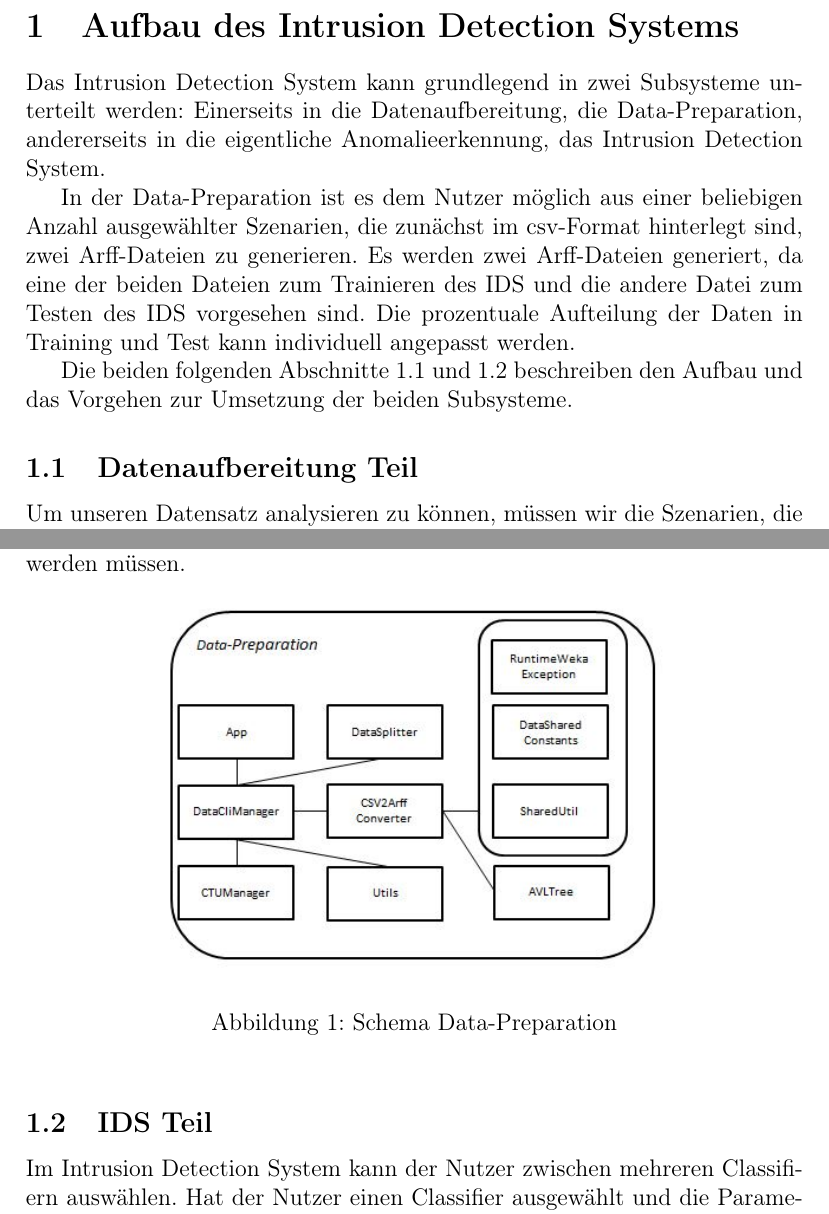
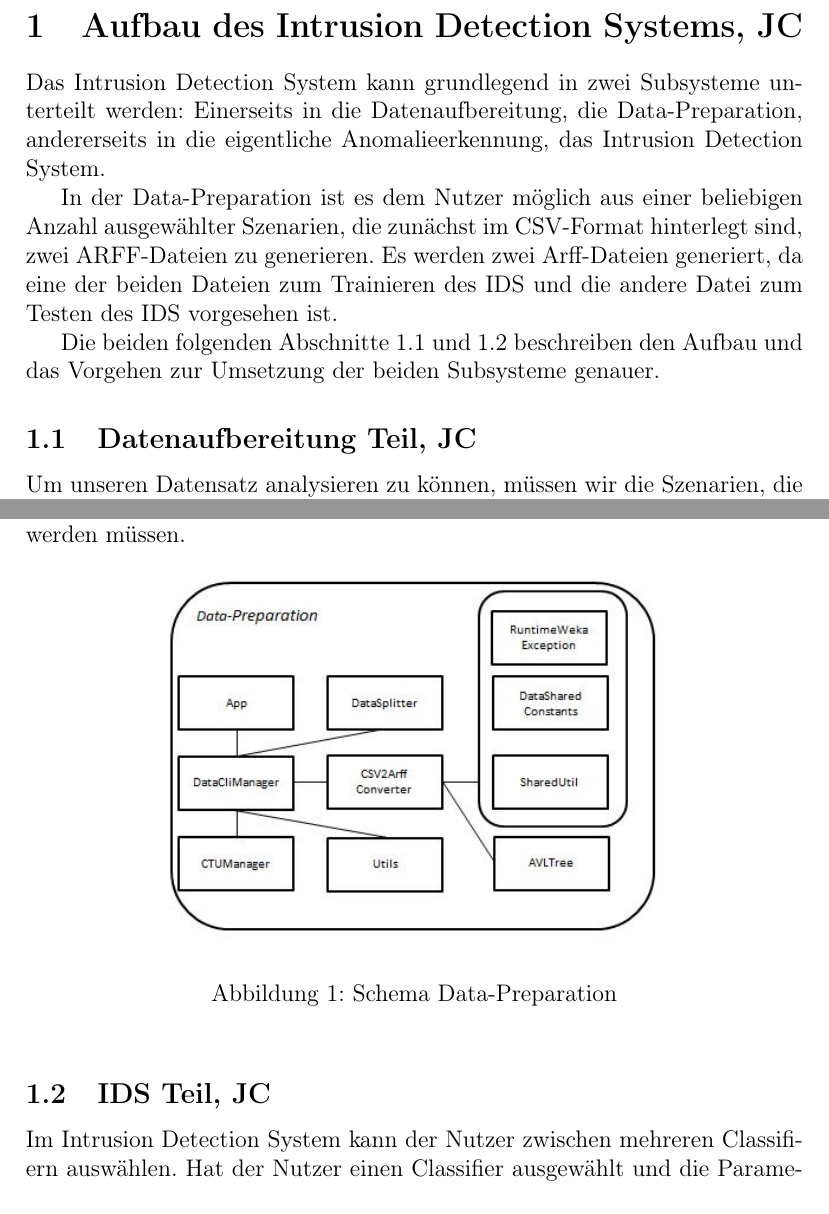
Before and after one commit to joclement/simple-IDS-analysis, a LaTeX document (doc/src/05ids.tex): two parts of pages 1 and 3 of 5, joined at a grey line, cut so that both start at the same text. Compiled offline with pdfLaTeX.

Commit message:
Add me as an author.

```diff
--- a/doc/src/05ids.tex
+++ b/doc/src/05ids.tex
@@ -2,17 +2,21 @@
 \begin{document}
 
 
-\section{Aufbau des Intrusion Detection Systems}
+\section{Aufbau des Intrusion Detection Systems, JC}
 
 Das Intrusion Detection System kann grundlegend in zwei Subsysteme unterteilt werden: Einerseits in die Datenaufbereitung, die Data-Preparation, andererseits in die eigentliche Anomalieerkennung, das Intrusion Detection System.
 
-In der Data-Preparation ist es dem Nutzer möglich aus einer beliebigen Anzahl ausgewählter Szenarien, die zunächst im csv-Format hinterlegt sind, zwei Arff-Dateien zu generieren. Es werden zwei Arff-Dateien generiert, da eine der beiden Dateien zum Trainieren des IDS und die andere Datei zum Testen des IDS vorgesehen sind. Die prozentuale Aufteilung der Daten in Training und Test kann individuell angepasst werden.
+In der Data-Preparation ist es dem Nutzer möglich aus einer beliebigen Anzahl
+ausgewählter Szenarien, die zunächst im CSV-Format hinterlegt sind, zwei
+ARFF-Dateien zu generieren. Es werden zwei Arff-Dateien generiert, da eine der
+beiden Dateien zum Trainieren des IDS und die andere Datei zum Testen des IDS
+vorgesehen ist.
 
 Die beiden folgenden Abschnitte~\ref{subsec:VorgehenDatenaufbereitung}
 und~\ref{subsec:VorgehenIDS} beschreiben den Aufbau und das Vorgehen zur
-Umsetzung der beiden Subsysteme.
+Umsetzung der beiden Subsysteme genauer.
 
-\subsection{Datenaufbereitung Teil} \label{subsec:VorgehenDatenaufbereitung}
+\subsection{Datenaufbereitung Teil, JC} \label{subsec:VorgehenDatenaufbereitung}
 
 Um unseren Datensatz analysieren zu können, müssen wir die Szenarien, die im csv-Format sind, in Arff umwandeln.
 Diese Umwandlung von csv zu arff müssen wir machen, weil wir uns entschieden
@@ -99,7 +103,7 @@ werden müssen.
 \end{figure}
 
 
-\subsection{IDS Teil} \label{subsec:VorgehenIDS}
+\subsection{IDS Teil, JC} \label{subsec:VorgehenIDS}
 
 Im Intrusion Detection System kann der Nutzer zwischen mehreren Classifiern auswählen.
 Hat der Nutzer einen Classifier ausgewählt und die Parameter gesetzt, trainiert das IDS auf dem in der Data-Preparation vorbereiteten Trainings-Datensatz und testet anschließend auf dem Test-Datensatz.
```
